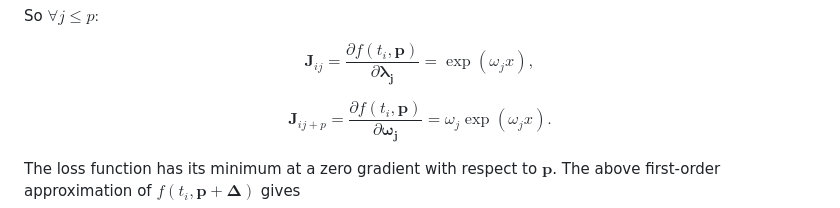
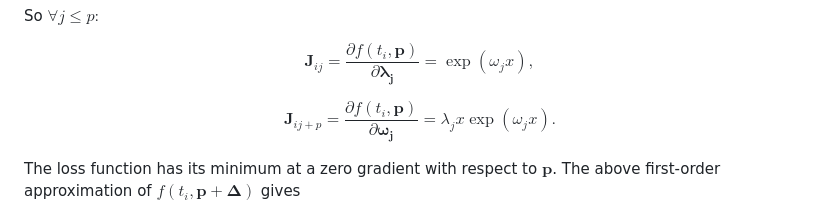
Before and after one commit to Nekson228/ExponentialRegression, a Markdown page: README.md, the part around the change. GitHub-like rendering.

```diff
--- a/README.md
+++ b/README.md
@@ -59,7 +59,7 @@ $$
 $$
 
 $$
-\mathbf{J}_{ij+p}=\frac{\partial f\left (t_i,  \mathbf{p}\right )}{\partial  \mathbf{\omega_j}} = \omega_j\exp(\omega_jx).
+\mathbf{J}_{ij+p}=\frac{\partial f\left (t_i,  \mathbf{p}\right )}{\partial  \mathbf{\omega_j}} = \lambda_jx\exp(\omega_jx).
 $$
 
 The loss function has its minimum at a zero gradient with respect to $\textbf{p}$. The above first-order approximation of $f\left (t_i,  \mathbf{p} + \boldsymbol\Delta\right )$ gives
```
Also changed, not shown: README_RU.md (+2 -2 lines).
